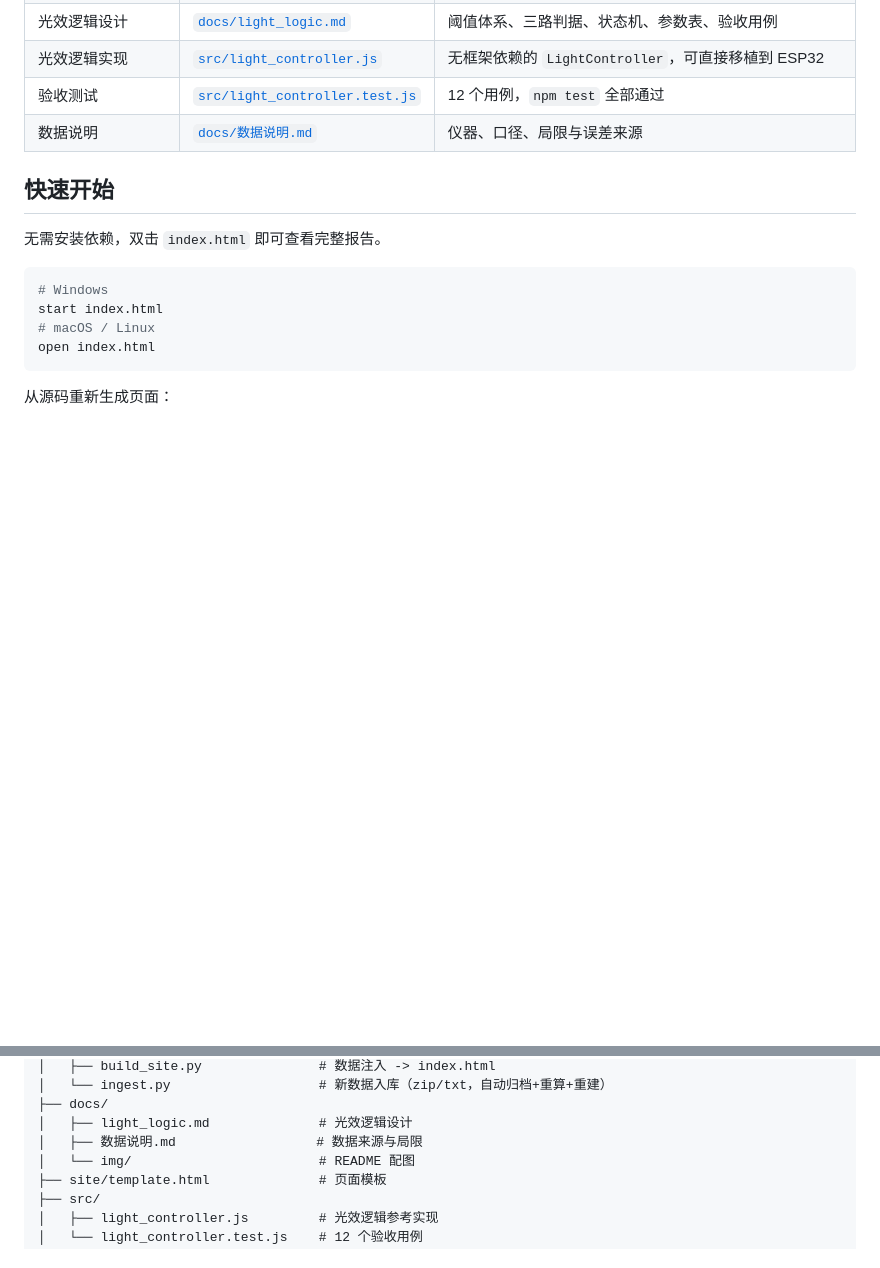
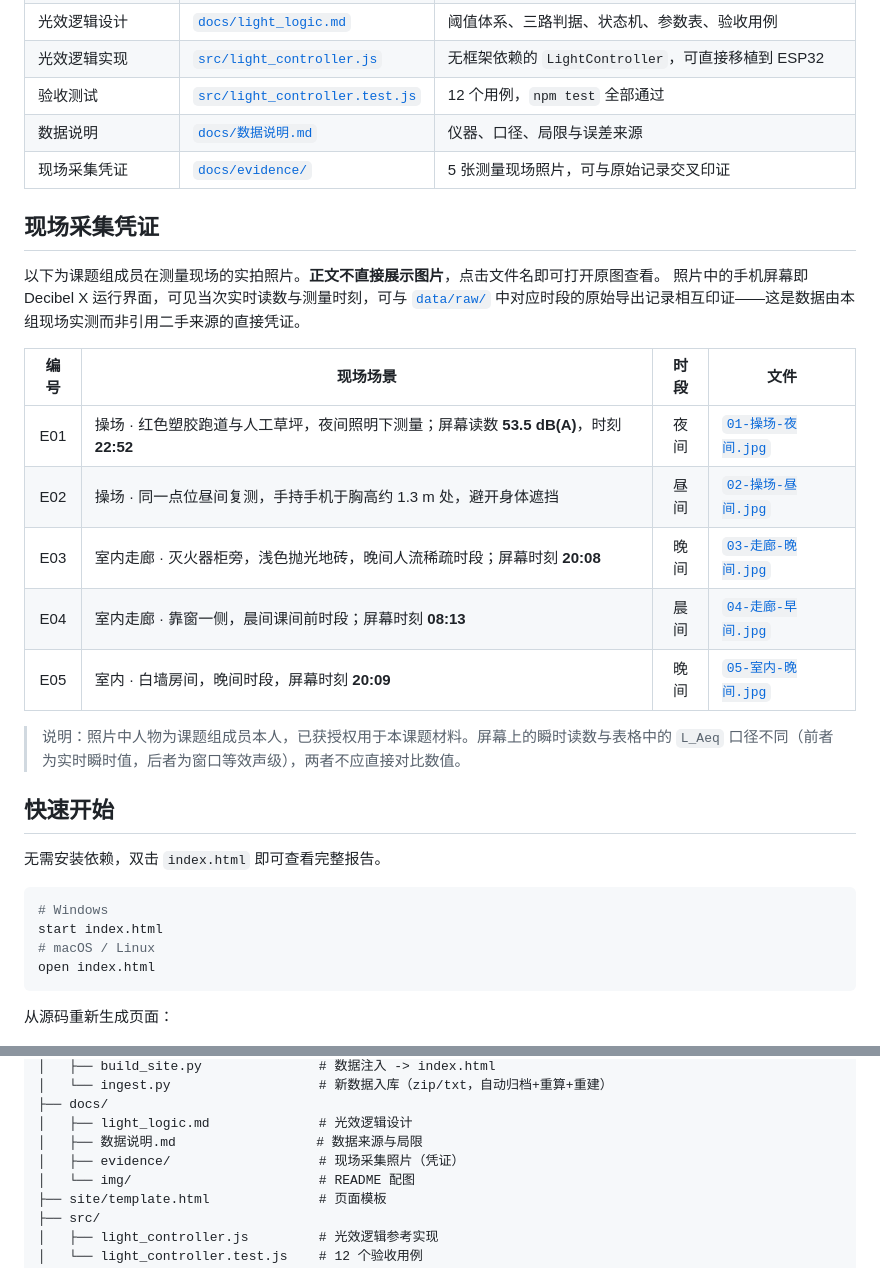
Before and after one commit to m-1229/ICEC-2026-0139-BAIJUNMENG, a Markdown page: 校园昼夜声学噪声地图测绘/README.md, 2 parts joined by grey strips. GitHub-like rendering; blank space fills up the shorter version.

```diff
--- a/校园昼夜声学噪声地图测绘/README.md
+++ b/校园昼夜声学噪声地图测绘/README.md
@@ -35,6 +35,24 @@
 | 光效逻辑实现 | [`src/light_controller.js`](src/light_controller.js) | 无框架依赖的 `LightController`，可直接移植到 ESP32 |
 | 验收测试 | [`src/light_controller.test.js`](src/light_controller.test.js) | 12 个用例，`npm test` 全部通过 |
 | 数据说明 | [`docs/数据说明.md`](docs/数据说明.md) | 仪器、口径、局限与误差来源 |
+| 现场采集凭证 | [`docs/evidence/`](docs/evidence) | 5 张测量现场照片，可与原始记录交叉印证 |
+
+## 现场采集凭证
+
+以下为课题组成员在测量现场的实拍照片。**正文不直接展示图片**，点击文件名即可打开原图查看。
+照片中的手机屏幕即 Decibel X 运行界面，可见当次实时读数与测量时刻，可与 [`data/raw/`](data/raw)
+中对应时段的原始导出记录相互印证——这是数据由本组现场实测而非引用二手来源的直接凭证。
+
+| 编号 | 现场场景 | 时段 | 文件 |
+| :--: | --- | :--: | --- |
+| E01 | 操场 · 红色塑胶跑道与人工草坪，夜间照明下测量；屏幕读数 **53.5 dB(A)**，时刻 **22:52** | 夜间 | [`01-操场-夜间.jpg`](docs/evidence/01-操场-夜间.jpg) |
+| E02 | 操场 · 同一点位昼间复测，手持手机于胸高约 1.3 m 处，避开身体遮挡 | 昼间 | [`02-操场-昼间.jpg`](docs/evidence/02-操场-昼间.jpg) |
+| E03 | 室内走廊 · 灭火器柜旁，浅色抛光地砖，晚间人流稀疏时段；屏幕时刻 **20:08** | 晚间 | [`03-走廊-晚间.jpg`](docs/evidence/03-走廊-晚间.jpg) |
+| E04 | 室内走廊 · 靠窗一侧，晨间课间前时段；屏幕时刻 **08:13** | 晨间 | [`04-走廊-早间.jpg`](docs/evidence/04-走廊-早间.jpg) |
+| E05 | 室内 · 白墙房间，晚间时段，屏幕时刻 **20:09** | 晚间 | [`05-室内-晚间.jpg`](docs/evidence/05-室内-晚间.jpg) |
+
+> 说明：照片中人物为课题组成员本人，已获授权用于本课题材料。屏幕上的瞬时读数与表格中的
+> `L_Aeq` 口径不同（前者为实时瞬时值，后者为窗口等效声级），两者不应直接对比数值。
 
 ## 快速开始
 
@@ -174,6 +192,7 @@ index.html?g=G03&night=1&auto=1       # 夜间模式
 ├── docs/
 │   ├── light_logic.md              # 光效逻辑设计
 │   ├── 数据说明.md                  # 数据来源与局限
+│   ├── evidence/                   # 现场采集照片（凭证）
 │   └── img/                        # README 配图
 ├── site/template.html              # 页面模板
 ├── src/
```
Also changed, not shown: 校园昼夜声学噪声地图测绘/docs/evidence/01-操场-夜间.jpg (added), 校园昼夜声学噪声地图测绘/docs/evidence/02-操场-昼间.jpg (added), 校园昼夜声学噪声地图测绘/docs/evidence/03-走廊-晚间.jpg (added), 校园昼夜声学噪声地图测绘/docs/evidence/04-走廊-早间.jpg (added), 校园昼夜声学噪声地图测绘/docs/evidence/05-室内-晚间.jpg (added), 2 other files.
